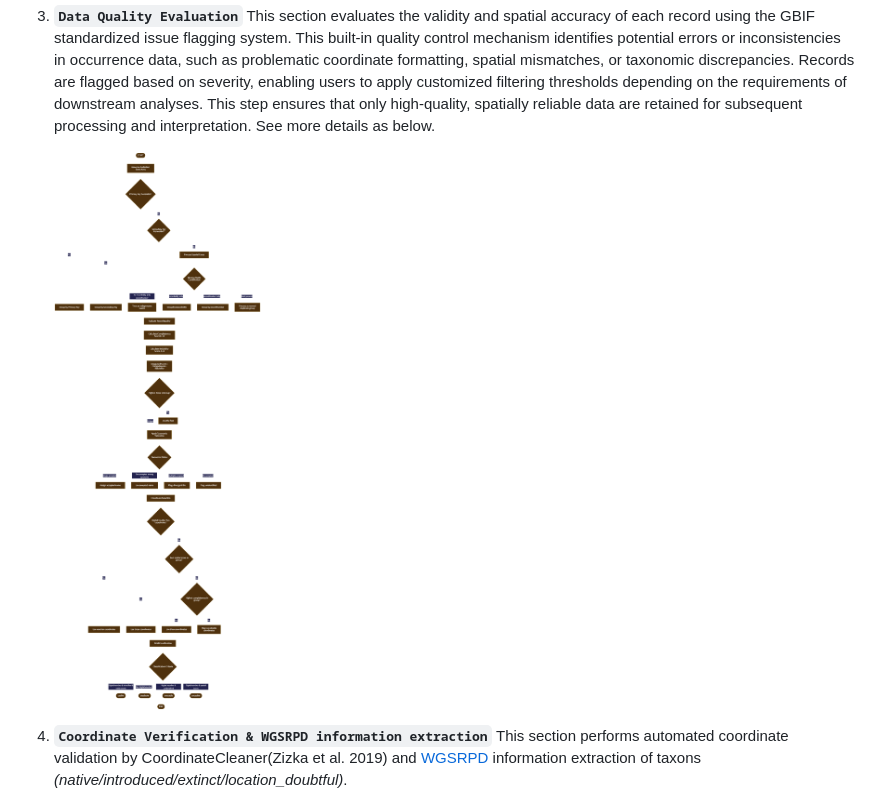
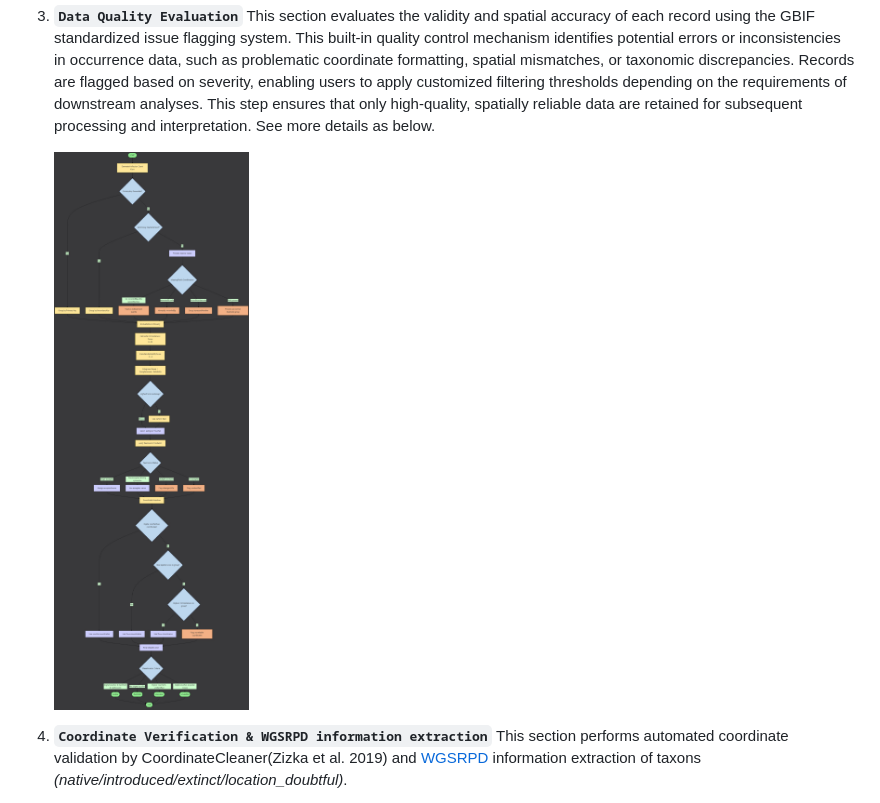
Before and after one commit to wyx619/UltraGBIF, a Markdown page: README.md, the part around the change. Rendered like a GitHub page; pictures changed too: images/mermaid.jpeg (added), images/mermaid.png (deleted).

Commit message:
update mermaid

```diff
--- a/README.md
+++ b/README.md
@@ -28,7 +28,7 @@ The pipeline described below is specifically designed to enable rapid processing
 
 3.  **`Data Quality Evaluation`** This section evaluates the validity and spatial accuracy of each record using the GBIF standardized issue flagging system. This built-in quality control mechanism identifies potential errors or inconsistencies in occurrence data, such as problematic coordinate formatting, spatial mismatches, or taxonomic discrepancies. Records are flagged based on severity, enabling users to apply customized filtering thresholds depending on the requirements of downstream analyses. This step ensures that only high-quality, spatially reliable data are retained for subsequent processing and interpretation. See more details as below.
 
-    ![](images/mermaid.png)
+    ![](images/mermaid.jpeg)
 
 4.  **`Coordinate Verification & WGSRPD information extraction`** This section performs automated coordinate validation by CoordinateCleaner(Zizka et al. 2019) and [WGSRPD](http://www.tdwg.org/standards/109) information extraction of taxons *(native/introduced/extinct/location_doubtful)*.
 
```
Also changed, not shown: images/mermaid_white.jpeg (added).
